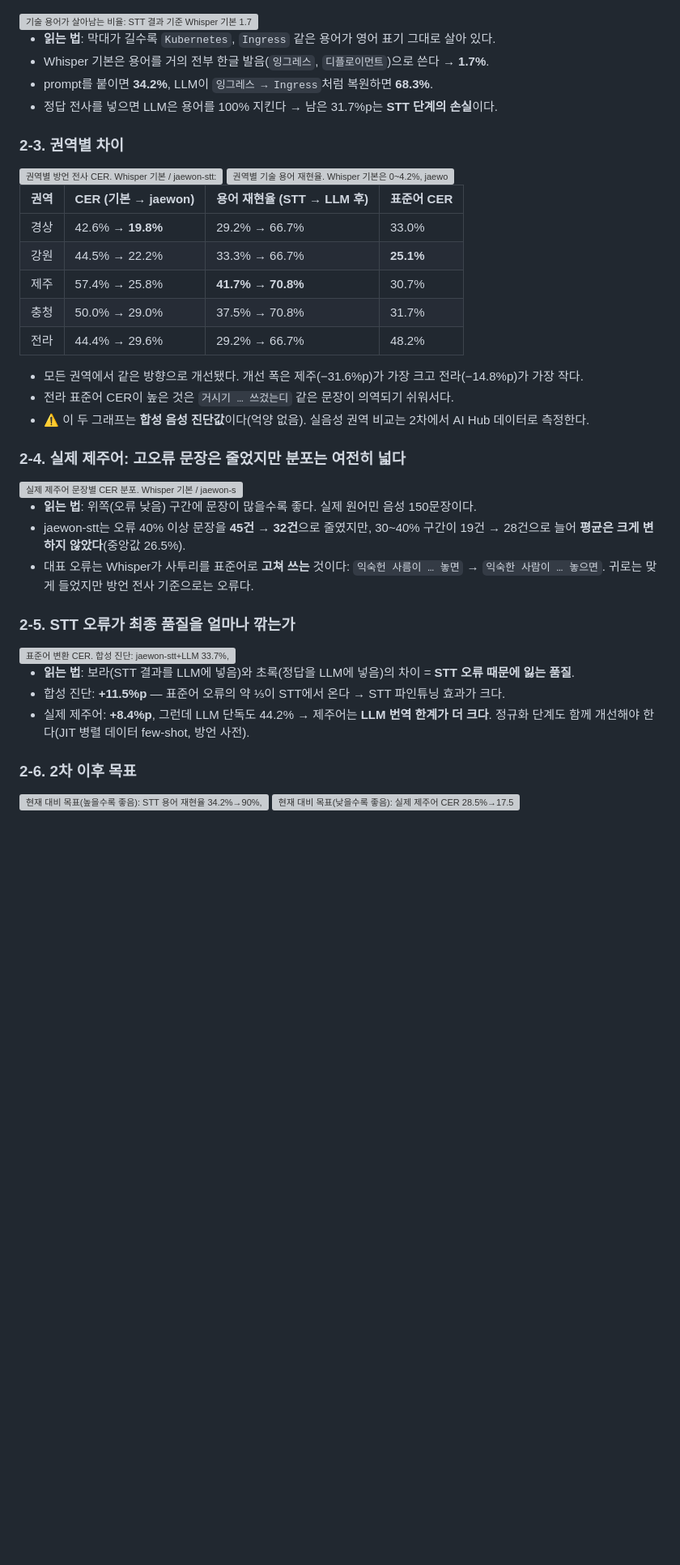
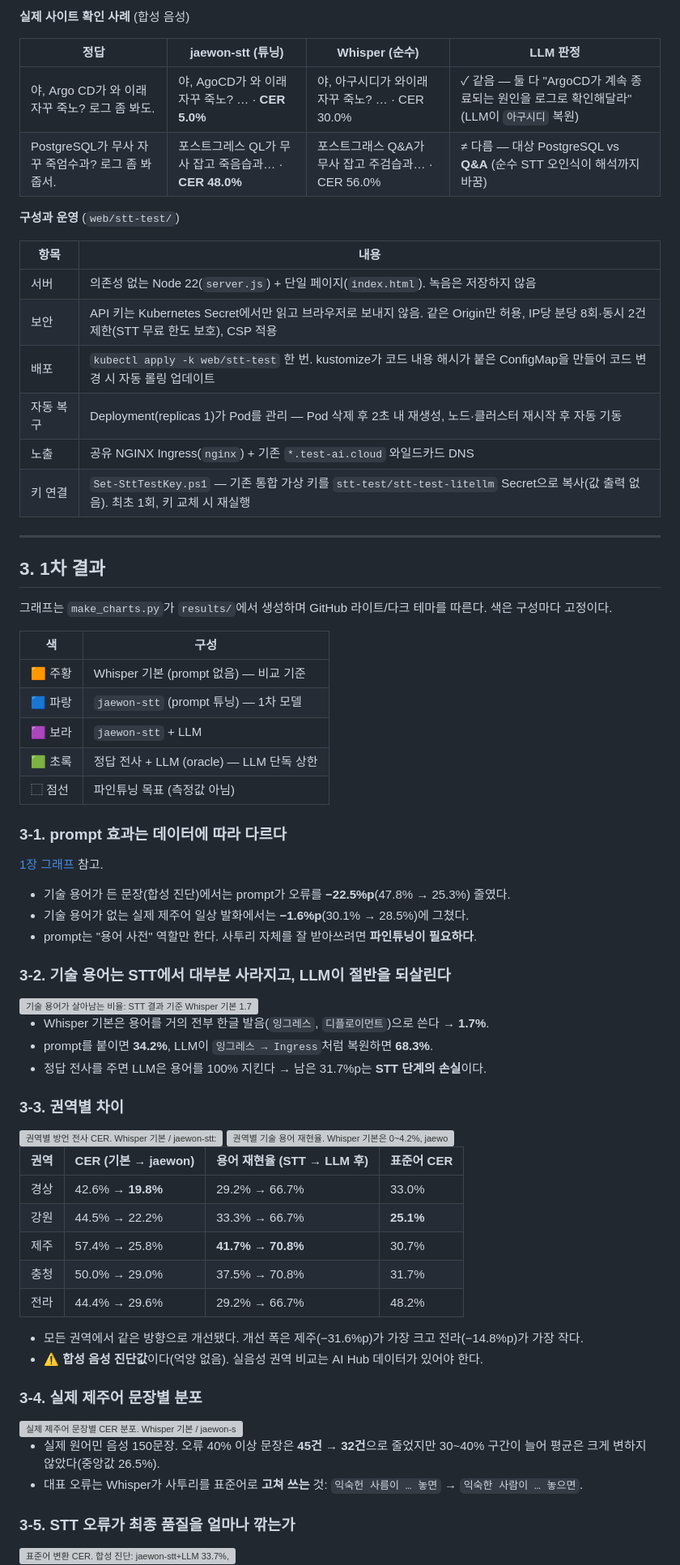
Before and after one commit to david365-lee/korean-dialect-stt, a Markdown page: README.md, the part around one of its changes. Shown at 81% size. Rendered like a GitHub page; blank space fills up the shorter version; grey boxes are pictures that could not be loaded.

```diff
--- a/README.md
+++ b/README.md
@@ -79,15 +82,55 @@
+**실제 사이트 확인 사례** (합성 음성)
+
+| 정답 | jaewon-stt (튜닝) | Whisper (순수) | LLM 판정 |
+| --- | --- | --- | --- |
+| 야, Argo CD가 와 이래 자꾸 죽노? 로그 좀 봐도. | 야, AgoCD가 와 이래 자꾸 죽노? … · **CER 5.0%** | 야, 아구시디가 와이래 자꾸 죽노? … · CER 30.0% | ✓ 같음 — 둘 다 "ArgoCD가 계속 종료되는 원인을 로그로 확인해달라" (LLM이 `아구시디` 복원) |
+| PostgreSQL가 무사 자꾸 죽엄수과? 로그 좀 봐줍서. | 포스트그레스 QL가 무사 잡고 죽음습과… · **CER 48.0%** | 포스트그래스 Q&A가 무사 잡고 주검습과… · CER 56.0% | ≠ 다름 — 대상 PostgreSQL vs **Q&A** (순수 STT 오인식이 해석까지 바꿈) |
+
+**구성과 운영** (`web/stt-test/`)
+
+| 항목 | 내용 |
+| --- | --- |
+| 서버 | 의존성 없는 Node 22(`server.js`) + 단일 페이지(`index.html`). 녹음은 저장하지 않음 |
+| 보안 | API 키는 Kubernetes Secret에서만 읽고 브라우저로 보내지 않음. 같은 Origin만 허용, IP당 분당 8회·동시 2건 제한(STT 무료 한도 보호), CSP 적용 |
+| 배포 | `kubectl apply -k web/stt-test` 한 번. kustomize가 코드 내용 해시가 붙은 ConfigMap을 만들어 코드 변경 시 자동 롤링 업데이트 |
+| 자동 복구 | Deployment(replicas 1)가 Pod를 관리 — Pod 삭제 후 2초 내 재생성, 노드·클러스터 재시작 후 자동 기동 |
+| 노출 | 공유 NGINX Ingress(`nginx`) + 기존 `*.test-ai.cloud` 와일드카드 DNS |
+| 키 연결 | `Set-SttTestKey.ps1` — 기존 통합 가상 키를 `stt-test/stt-test-litellm` Secret으로 복사(값 출력 없음). 최초 1회, 키 교체 시 재실행 |
+
+---
+
+## 3. 1차 결과
+
+그래프는 `make_charts.py`가 `results/`에서 생성하며 GitHub 라이트/다크 테마를 따른다. 색은 구성마다 고정이다.
+
+| 색 | 구성 |
+| --- | --- |
+| 🟧 주황 | Whisper 기본 (prompt 없음) — 비교 기준 |
+| 🟦 파랑 | `jaewon-stt` (prompt 튜닝) — 1차 모델 |
+| 🟪 보라 | `jaewon-stt` + LLM |
+| 🟩 초록 | 정답 전사 + LLM (oracle) — LLM 단독 상한 |
+| ⬚ 점선 | 파인튜닝 목표 (측정값 아님) |
+
+### 3-1. prompt 효과는 데이터에 따라 다르다
+
+[1장 그래프](#1-한눈에-보기) 참고.
+
+- 기술 용어가 든 문장(합성 진단)에서는 prompt가 오류를 **−22.5%p**(47.8% → 25.3%) 줄였다.
+- 기술 용어가 없는 실제 제주어 일상 발화에서는 **−1.6%p**(30.1% → 28.5%)에 그쳤다.
+- prompt는 "용어 사전" 역할만 한다. 사투리 자체를 잘 받아쓰려면 **파인튜닝이 필요하다**.
+
+### 3-2. 기술 용어는 STT에서 대부분 사라지고, LLM이 절반을 되살린다
 
 <picture>
   <source media="(prefers-color-scheme: dark)" srcset="docs/charts/stage-term-funnel-dark.svg">
   <img alt="기술 용어가 살아남는 비율: STT 결과 기준 Whisper 기본 1.7%, jaewon-stt 34.2%, oracle 100%. LLM 정규화 후 jaewon-stt 68.3%, oracle 100%." src="docs/charts/stage-term-funnel-light.svg" width="760">
 </picture>
 
-- **읽는 법**: 막대가 길수록 `Kubernetes`, `Ingress` 같은 용어가 영어 표기 그대로 살아 있다.
 - Whisper 기본은 용어를 거의 전부 한글 발음(`잉그레스`, `디플로이먼트`)으로 쓴다 → **1.7%**.
 - prompt를 붙이면 **34.2%**, LLM이 `잉그레스 → Ingress`처럼 복원하면 **68.3%**.
-- 정답 전사를 넣으면 LLM은 용어를 100% 지킨다 → 남은 31.7%p는 **STT 단계의 손실**이다.
+- 정답 전사를 주면 LLM은 용어를 100% 지킨다 → 남은 31.7%p는 **STT 단계의 손실**이다.
 
-### 2-3. 권역별 차이
+### 3-3. 권역별 차이
 
 <picture>
   <source media="(prefers-color-scheme: dark)" srcset="docs/charts/syn-cer-by-region-dark.svg">
@@ -108,40 +151,22 @@
 | 전라 | 44.4% → 29.6% | 29.2% → 66.7% | 48.2% |
 
 - 모든 권역에서 같은 방향으로 개선됐다. 개선 폭은 제주(−31.6%p)가 가장 크고 전라(−14.8%p)가 가장 작다.
-- 전라 표준어 CER이 높은 것은 `거시기 … 쓰겄는디` 같은 문장이 의역되기 쉬워서다.
-- ⚠️ 이 두 그래프는 **합성 음성 진단값**이다(억양 없음). 실음성 권역 비교는 2차에서 AI Hub 데이터로 측정한다.
+- ⚠️ **합성 음성 진단값**이다(억양 없음). 실음성 권역 비교는 AI Hub 데이터가 있어야 한다.
 
-### 2-4. 실제 제주어: 고오류 문장은 줄었지만 분포는 여전히 넓다
+### 3-4. 실제 제주어 문장별 분포
 
 <picture>
   <source media="(prefers-color-scheme: dark)" srcset="docs/charts/jeju-cer-histogram-dark.svg">
   <img alt="실제 제주어 문장별 CER 분포. Whisper 기본 / jaewon-stt 문장 수: 0-10% 19/18, 10-20% 32/32, 20-30% 35/40, 30-40% 19/28, 40-50% 21/13, 50% 이상 24/19." src="docs/charts/jeju-cer-histogram-light.svg" width="760">
 </picture>
 
-- **읽는 법**: 위쪽(오류 낮음) 구간에 문장이 많을수록 좋다. 실제 원어민 음성 150문장이다.
-- jaewon-stt는 오류 40% 이상 문장을 **45건 → 32건**으로 줄였지만, 30~40% 구간이 19건 → 28건으로 늘어 **평균은 크게 변하지 않았다**(중앙값 26.5%).
-- 대표 오류는 Whisper가 사투리를 표준어로 **고쳐 쓰는** 것이다: `익숙헌 사름이 … 놓면` → `익숙한 사람이 … 놓으면`. 귀로는 맞게 들었지만 방언 전사 기준으로는 오류다.
+- 실제 원어민 음성 150문장. 오류 40% 이상 문장은 **45건 → 32건**으로 줄었지만 30~40% 구간이 늘어 평균은 크게 변하지 않았다(중앙값 26.5%).
+- 대표 오류는 Whisper가 사투리를 표준어로 **고쳐 쓰는** 것: `익숙헌 사름이 … 놓면` → `익숙한 사람이 … 놓으면`.
 
-### 2-5. STT 오류가 최종 품질을 얼마나 깎는가
+### 3-5. STT 오류가 최종 품질을 얼마나 깎는가
 
 <picture>
   <source media="(prefers-color-scheme: dark)" srcset="docs/charts/std-cer-stt-cost-dark.svg">
   <img alt="표준어 변환 CER. 합성 진단: jaewon-stt+LLM 33.7%, oracle 22.2%. 실제 제주어: jaewon-stt+LLM 52.5%, oracle 44.2%." src="docs/charts/std-cer-stt-cost-light.svg" width="760">
 </picture>
 
-- **읽는 법**: 보라(STT 결과를 LLM에 넣음)와 초록(정답을 LLM에 넣음)의 차이 = **STT 오류 때문에 잃는 품질**.
-- 합성 진단: **+11.5%p** — 표준어 오류의 약 ⅓이 STT에서 온다 → STT 파인튜닝 효과가 크다.
-- 실제 제주어: **+8.4%p**, 그런데 LLM 단독도 44.2% → 제주어는 **LLM 번역 한계가 더 크다**. 정규화 단계도 함께 개선해야 한다(JIT 병렬 데이터 few-shot, 방언 사전).
-
-### 2-6. 2차 이후 목표
-
-<picture>
-  <source media="(prefers-color-scheme: dark)" srcset="docs/charts/targets-higher-dark.svg">
-  <img alt="현재 대비 목표(높을수록 좋음): STT 용어 재현율 34.2%→90%, 정규화 후 용어 복원 68.3%→95%, 의도 JSON 100%→100%." src="docs/charts/targets-higher-light.svg" width="760">
-</picture>
-
-<picture>
-  <source media="(prefers-color-scheme: dark)" srcset="docs/charts/targets-lower-dark.svg">
-  <img alt="현재 대비 목표(낮을수록 좋음): 실제 제주어 CER 28.5%→17.5%, 합성 표준어 CER 33.7%→22.2%." src="docs/charts/targets-lower-light.svg" width="760">
-</picture>
-
```
Also changed, not shown: other parts of README.md (+224 -209 lines), CHANGELOG.md (+3 -1 lines), docs/PHASE2-DECISION.md (deleted, +0 -86 lines), docs/PIPELINE.md (deleted, +0 -53 lines), web/stt-test/README.md (+4 -25 lines), docs/images/stt-test.png (added).
